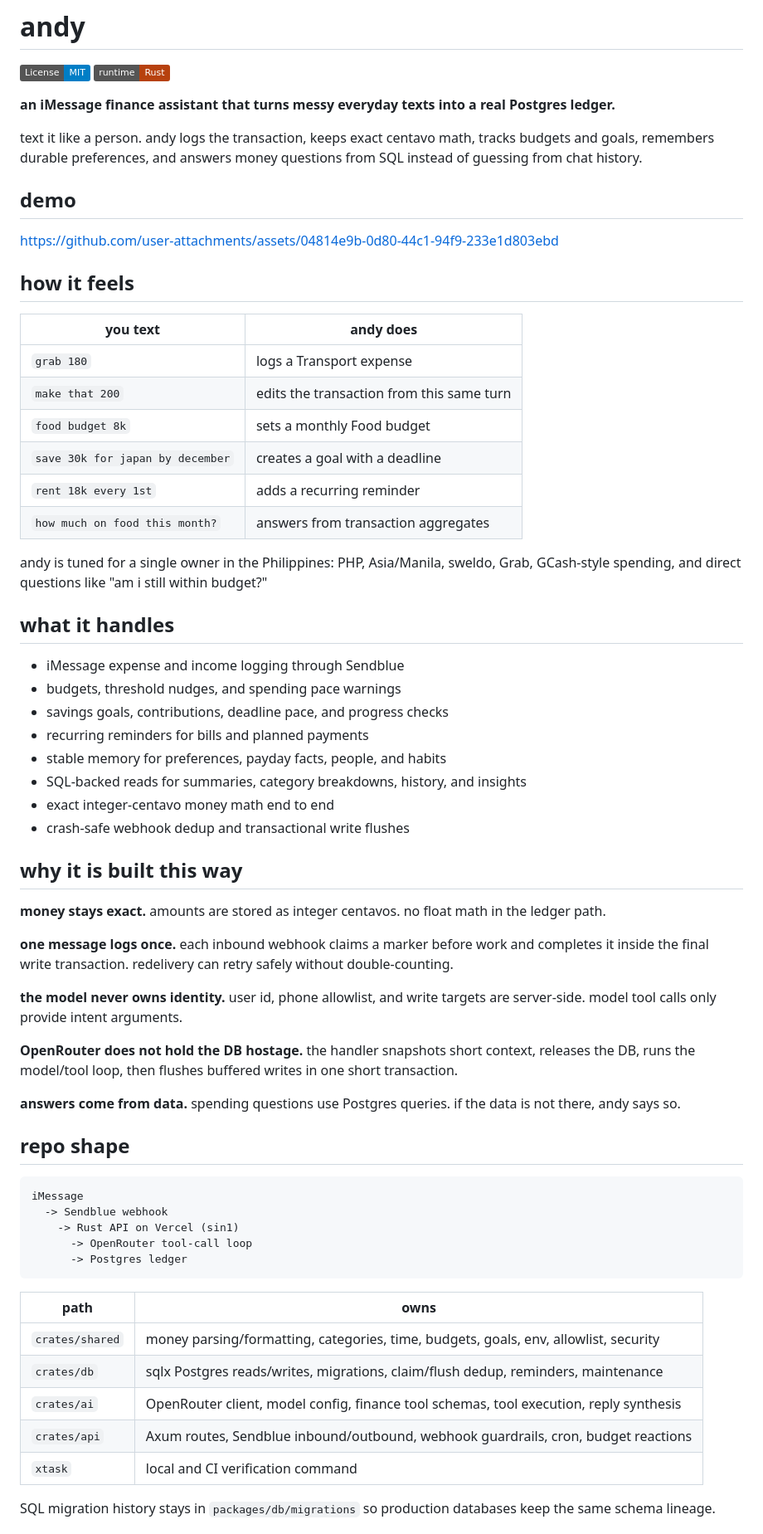
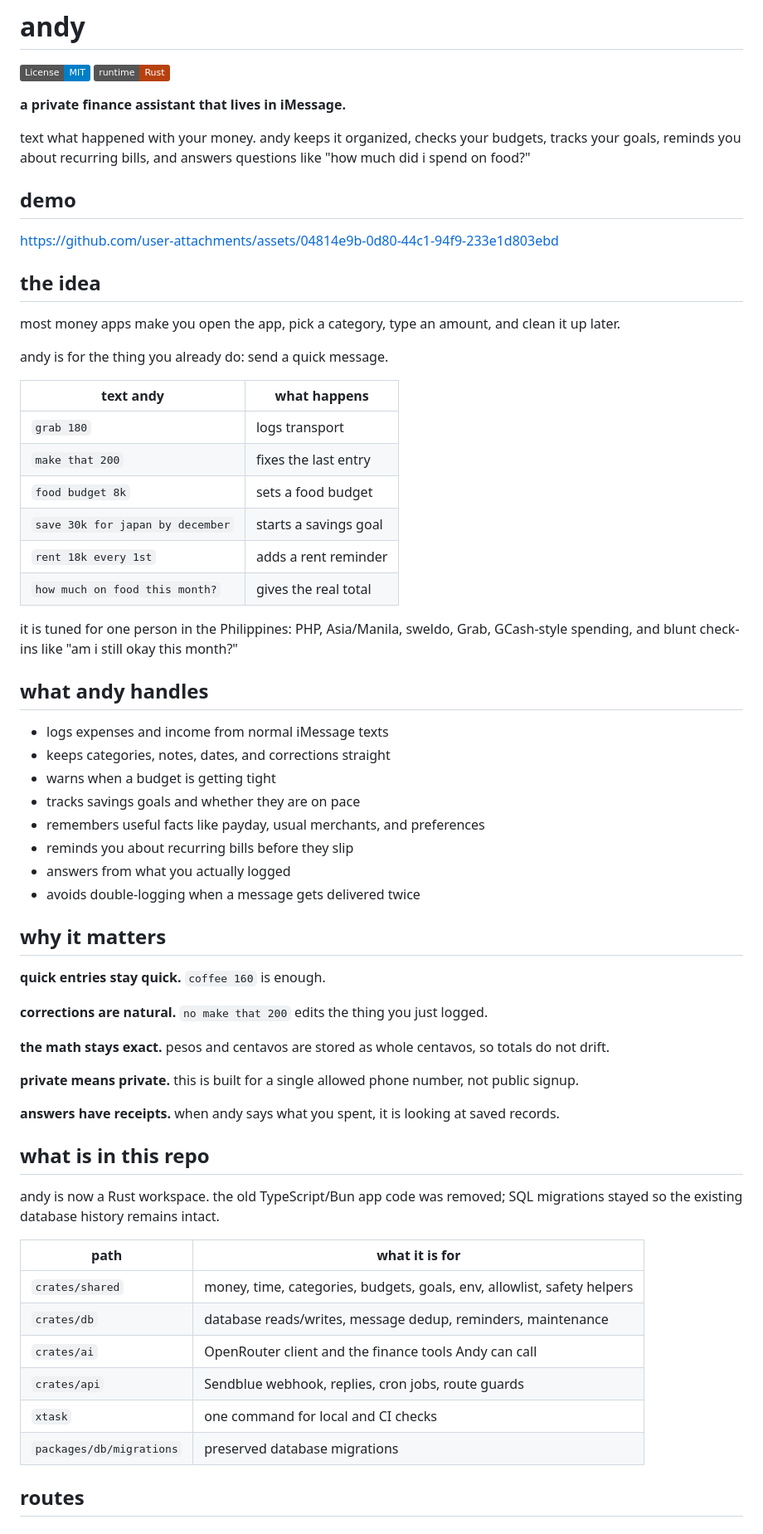
Before and after one commit to ndycode/andy, a Markdown page: README.md, the part around one of its changes. Shown at 83% size. GitHub-like rendering; badges without logos.

Commit message:
docs: simplify readme copy

````diff
--- a/README.md
+++ b/README.md
@@ -3,67 +3,66 @@
 [![License: MIT](https://img.shields.io/badge/License-MIT-blue.svg)](./LICENSE)
 [![Rust](https://img.shields.io/badge/runtime-Rust-b7410e)](https://www.rust-lang.org/)
 
-**an iMessage finance assistant that turns messy everyday texts into a real Postgres ledger.**
+**a private finance assistant that lives in iMessage.**
 
-text it like a person. andy logs the transaction, keeps exact centavo math, tracks budgets and goals, remembers durable preferences, and answers money questions from SQL instead of guessing from chat history.
+text what happened with your money. andy keeps it organized, checks your budgets, tracks your goals, reminds you about recurring bills, and answers questions like "how much did i spend on food?"
 
 ## demo
 
 https://github.com/user-attachments/assets/04814e9b-0d80-44c1-94f9-233e1d803ebd
 
-## how it feels
+## the idea
 
-| you text | andy does |
+most money apps make you open the app, pick a category, type an amount, and clean it up later.
+
+andy is for the thing you already do: send a quick message.
+
+| text andy | what happens |
 | --- | --- |
-| `grab 180` | logs a Transport expense |
-| `make that 200` | edits the transaction from this same turn |
-| `food budget 8k` | sets a monthly Food budget |
-| `save 30k for japan by december` | creates a goal with a deadline |
-| `rent 18k every 1st` | adds a recurring reminder |
-| `how much on food this month?` | answers from transaction aggregates |
+| `grab 180` | logs transport |
+| `make that 200` | fixes the last entry |
+| `food budget 8k` | sets a food budget |
+| `save 30k for japan by december` | starts a savings goal |
+| `rent 18k every 1st` | adds a rent reminder |
+| `how much on food this month?` | gives the real total |
 
-andy is tuned for a single owner in the Philippines: PHP, Asia/Manila, sweldo, Grab, GCash-style spending, and direct questions like "am i still within budget?"
+it is tuned for one person in the Philippines: PHP, Asia/Manila, sweldo, Grab, GCash-style spending, and blunt check-ins like "am i still okay this month?"
 
-## what it handles
+## what andy handles
 
-- iMessage expense and income logging through Sendblue
-- budgets, threshold nudges, and spending pace warnings
-- savings goals, contributions, deadline pace, and progress checks
-- recurring reminders for bills and planned payments
-- stable memory for preferences, payday facts, people, and habits
-- SQL-backed reads for summaries, category breakdowns, history, and insights
-- exact integer-centavo money math end to end
-- crash-safe webhook dedup and transactional write flushes
+- logs expenses and income from normal iMessage texts
+- keeps categories, notes, dates, and corrections straight
+- warns when a budget is getting tight
+- tracks savings goals and whether they are on pace
+- remembers useful facts like payday, usual merchants, and preferences
+- reminds you about recurring bills before they slip
+- answers from what you actually logged
+- avoids double-logging when a message gets delivered twice
 
-## why it is built this way
+## why it matters
 
-**money stays exact.** amounts are stored as integer centavos. no float math in the ledger path.
+**quick entries stay quick.** `coffee 160` is enough.
 
-**one message logs once.** each inbound webhook claims a marker before work and completes it inside the final write transaction. redelivery can retry safely without double-counting.
+**corrections are natural.** `no make that 200` edits the thing you just logged.
 
-**the model never owns identity.** user id, phone allowlist, and write targets are server-side. model tool calls only provide intent arguments.
+**the math stays exact.** pesos and centavos are stored as whole centavos, so totals do not drift.
 
-**OpenRouter does not hold the DB hostage.** the handler snapshots short context, releases the DB, runs the model/tool loop, then flushes buffered writes in one short transaction.
+**private means private.** this is built for a single allowed phone number, not public signup.
 
-**answers come from data.** spending questions use Postgres queries. if the data is not there, andy says so.
+**answers have receipts.** when andy says what you spent, it is looking at saved records.
 
-## repo shape
+## what is in this repo
 
-```text
-iMessage
-  -> Sendblue webhook
-    -> Rust API on Vercel (sin1)
-      -> OpenRouter tool-call loop
-      -> Postgres ledger
-```
+andy is now a Rust workspace. the old TypeScript/Bun app code was removed; SQL migrations stayed so the existing database history remains intact.
 
-| path | owns |
+| path | what it is for |
 | --- | --- |
-| `crates/shared` | money parsing/formatting, categories, time, budgets, goals, env, allowlist, security |
-| `crates/db` | sqlx Postgres reads/writes, migrations, claim/flush dedup, reminders, maintenance |
-| `crates/ai` | OpenRouter client, model config, finance tool schemas, tool execution, reply synthesis |
-| `crates/api` | Axum routes, Sendblue inbound/outbound, webhook guardrails, cron, budget reactions |
-| `xtask` | local and CI verification command |
+| `crates/shared` | money, time, categories, budgets, goals, env, allowlist, safety helpers |
+| `crates/db` | database reads/writes, message dedup, reminders, maintenance |
+| `crates/ai` | OpenRouter client and the finance tools Andy can call |
+| `crates/api` | Sendblue webhook, replies, cron jobs, route guards |
+| `xtask` | one command for local and CI checks |
+| `packages/db/migrations` | preserved database migrations |
 
-SQL migration history stays in `packages/db/migrations` so production databases keep the same schema lineage.
+## routes
 
````
Also changed, not shown: other parts of README.md (+10 -10 lines).
